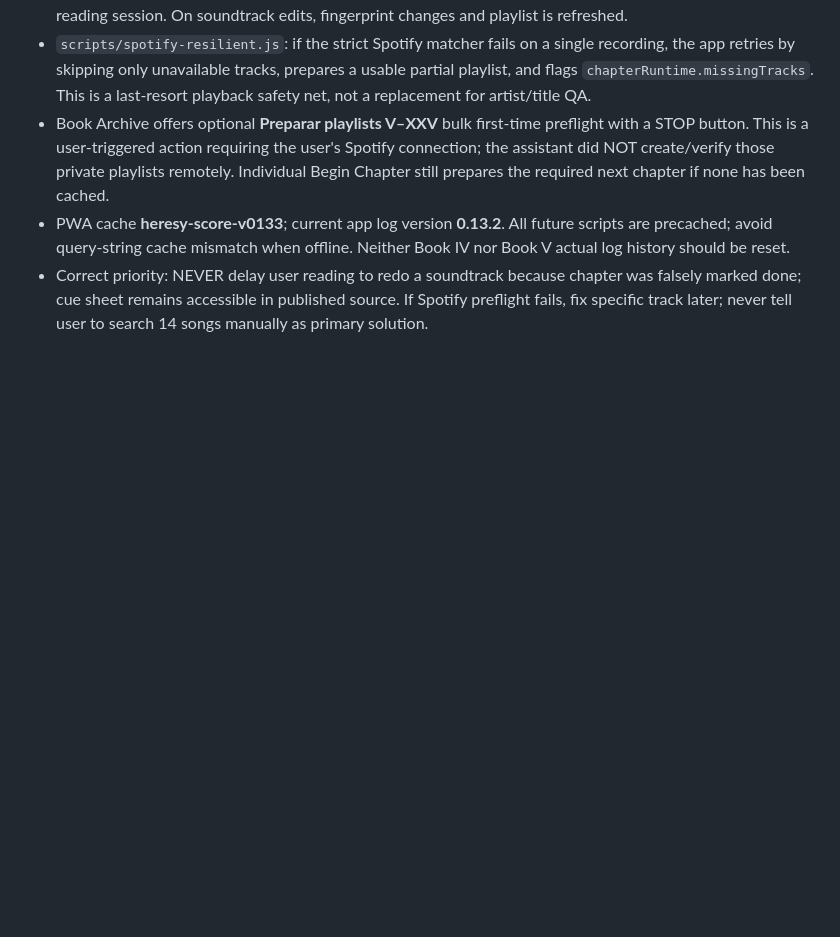
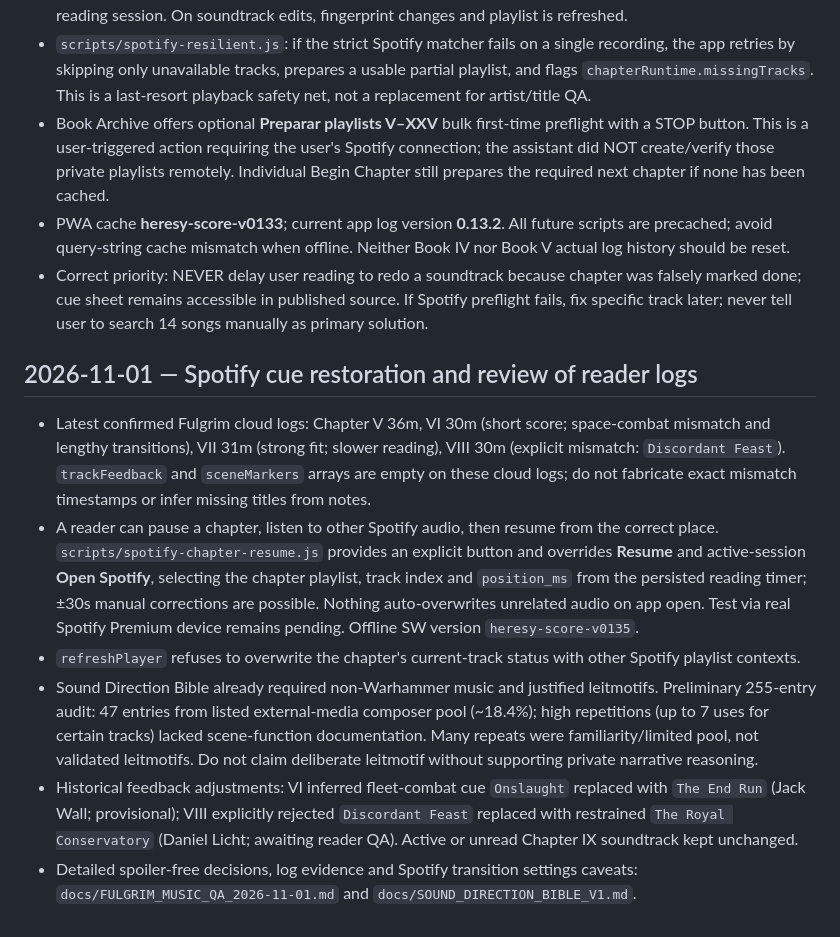
Before and after one commit to TitioChubaca/heresy-score, a Markdown page: docs/HERESY_SCORE_CONTEXT.md, the part around the change. GitHub-like rendering; blank space fills up the shorter version.

Commit message:
docs: preserve Spotify resume repair, reader log evidence, and source-first leitmotif policy

```diff
--- a/docs/HERESY_SCORE_CONTEXT.md
+++ b/docs/HERESY_SCORE_CONTEXT.md
@@ -327,3 +327,11 @@ After Flight of the Eisenstein is finished, refactor rather than stacking more r
 - Book Archive offers optional **Preparar playlists V–XXV** bulk first-time preflight with a STOP button. This is a user-triggered action requiring the user's Spotify connection; the assistant did NOT create/verify those private playlists remotely. Individual Begin Chapter still prepares the required next chapter if none has been cached.
 - PWA cache **heresy-score-v0133**; current app log version **0.13.2**. All future scripts are precached; avoid query-string cache mismatch when offline. Neither Book IV nor Book V actual log history should be reset.
 - Correct priority: NEVER delay user reading to redo a soundtrack because chapter was falsely marked done; cue sheet remains accessible in published source. If Spotify preflight fails, fix specific track later; never tell user to search 14 songs manually as primary solution.
+
+## 2026-11-01 — Spotify cue restoration and review of reader logs
+- Latest confirmed Fulgrim cloud logs: Chapter V 36m, VI 30m (short score; space-combat mismatch and lengthy transitions), VII 31m (strong fit; slower reading), VIII 30m (explicit mismatch: `Discordant Feast`). `trackFeedback` and `sceneMarkers` arrays are empty on these cloud logs; do not fabricate exact mismatch timestamps or infer missing titles from notes.
+- A reader can pause a chapter, listen to other Spotify audio, then resume from the correct place. `scripts/spotify-chapter-resume.js` provides an explicit button and overrides **Resume** and active-session **Open Spotify**, selecting the chapter playlist, track index and `position_ms` from the persisted reading timer; ±30s manual corrections are possible. Nothing auto-overwrites unrelated audio on app open. Test via real Spotify Premium device remains pending. Offline SW version `heresy-score-v0135`.
+- `refreshPlayer` refuses to overwrite the chapter's current-track status with other Spotify playlist contexts.
+- Sound Direction Bible already required non-Warhammer music and justified leitmotifs. Preliminary 255-entry audit: 47 entries from listed external-media composer pool (~18.4%); high repetitions (up to 7 uses for certain tracks) lacked scene-function documentation. Many repeats were familiarity/limited pool, not validated leitmotifs. Do not claim deliberate leitmotif without supporting private narrative reasoning.
+- Historical feedback adjustments: VI inferred fleet-combat cue `Onslaught` replaced with `The End Run` (Jack Wall; provisional); VIII explicitly rejected `Discordant Feast` replaced with restrained `The Royal Conservatory` (Daniel Licht; awaiting reader QA). Active or unread Chapter IX soundtrack kept unchanged.
+- Detailed spoiler-free decisions, log evidence and Spotify transition settings caveats: `docs/FULGRIM_MUSIC_QA_2026-11-01.md` and `docs/SOUND_DIRECTION_BIBLE_V1.md`.
```
